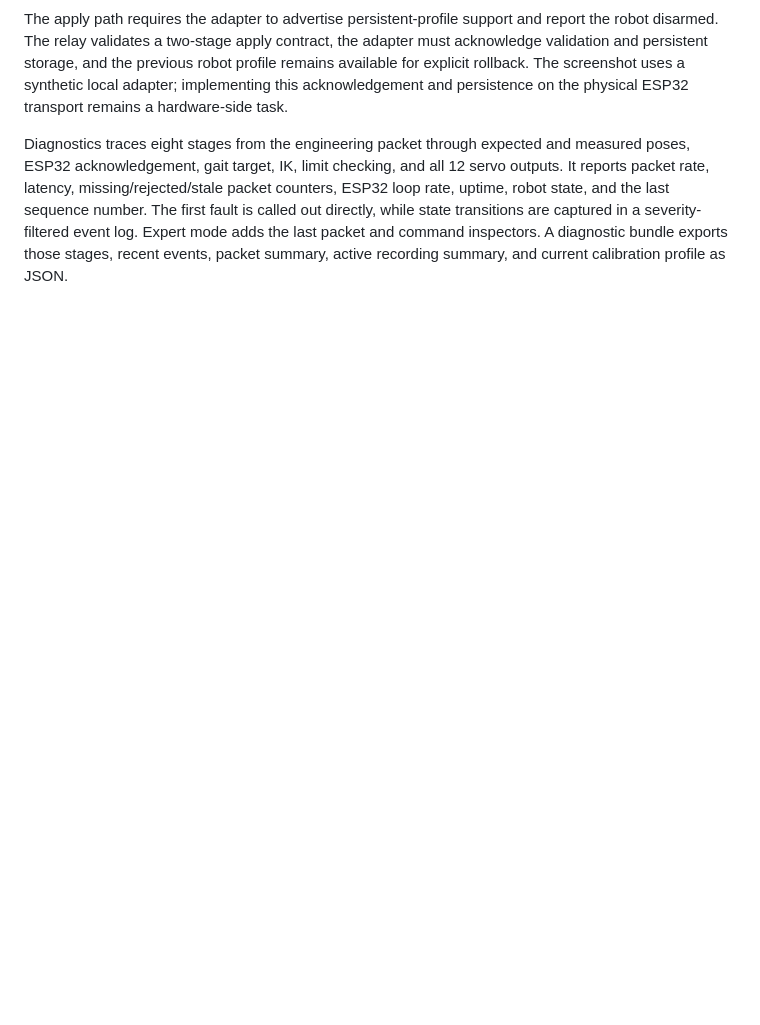
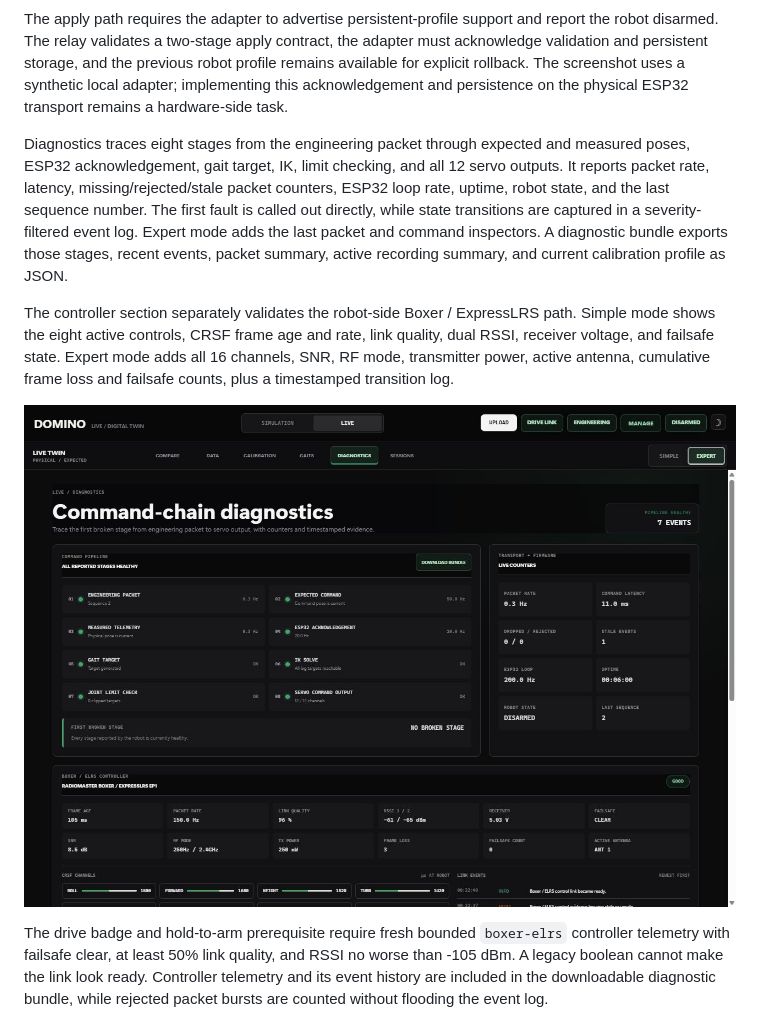
Before and after one commit to Blacksheep909/Domino-ESP32-Quadruped, a Markdown page: docs/virtual-lab.md, the part around the change. GitHub-like rendering; pictures changed too: docs/images/virtual-lab-live-controller-diagnostics.png (added); blank space fills up the shorter version.

```diff
--- a/docs/virtual-lab.md
+++ b/docs/virtual-lab.md
@@ -133,6 +133,21 @@ a severity-filtered event log. Expert mode adds the last packet and command
 inspectors. A diagnostic bundle exports those stages, recent events, packet
 summary, active recording summary, and current calibration profile as JSON.
 
+The controller section separately validates the robot-side Boxer / ExpressLRS
+path. Simple mode shows the eight active controls, CRSF frame age and rate,
+link quality, dual RSSI, receiver voltage, and failsafe state. Expert mode adds
+all 16 channels, SNR, RF mode, transmitter power, active antenna, cumulative
+frame loss and failsafe counts, plus a timestamped transition log.
+
+![LIVE Boxer and ELRS controller diagnostics using local verification data](images/virtual-lab-live-controller-diagnostics.png)
+
+The drive badge and hold-to-arm prerequisite require fresh bounded
+`boxer-elrs` controller telemetry with failsafe clear, at least 50% link
+quality, and RSSI no worse than -105 dBm. A legacy boolean cannot make the link
+look ready. Controller telemetry and its event history are included in the
+downloadable diagnostic bundle, while rejected packet bursts are counted
+without flooding the event log.
+
 ![LIVE command-chain diagnostics using local relay verification data](images/virtual-lab-live-diagnostics.png)
 
 The screenshot above deliberately injects missing packets, low voltage, an IK
```
Also changed, not shown: simulation/standalone/README.md (+11 -0 lines), 8 other files.
